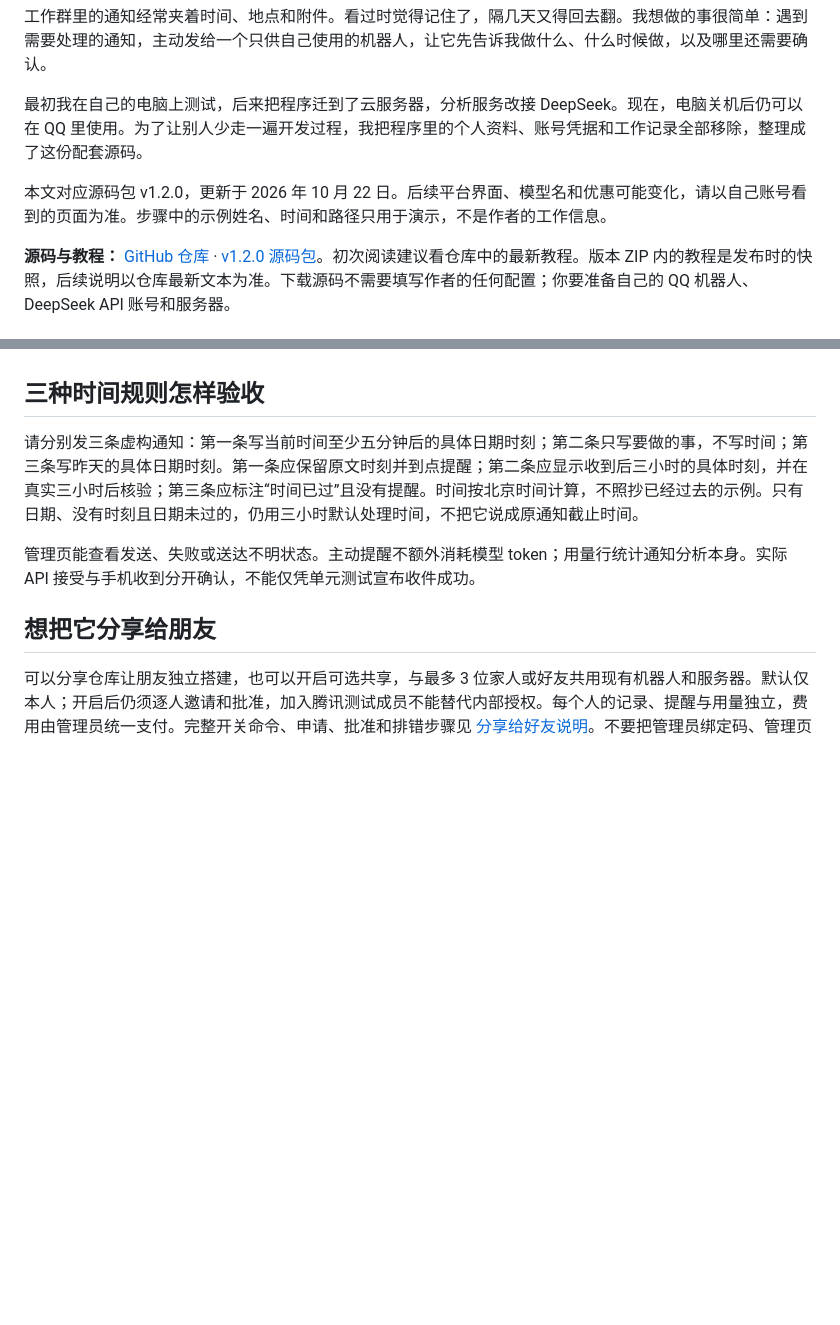
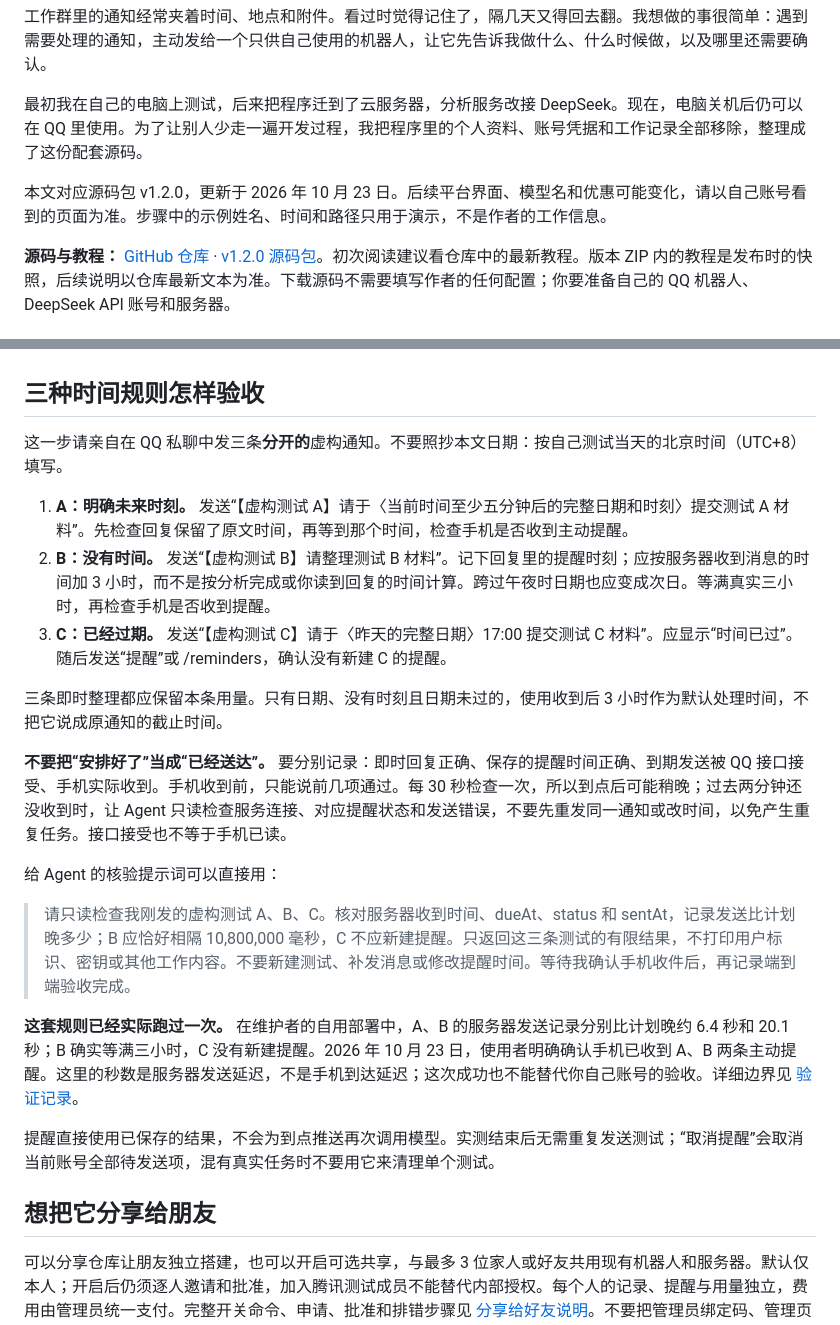
Before and after one commit to SHAWZHANG360/qq-work-assistant, a Markdown page: 安装教程.md, 2 parts joined by grey strips. Drawn GitHub-style; blank space fills up the shorter version.

Commit message:
docs: record real QQ reminder receipt and acceptance steps
Record owner-confirmed phone receipt for explicit-time and three-hour reminders, plus no reminder for expired items. Separate server send latency from phone arrival time and add beginner acceptance steps. Documentation only; no private identifiers, credentials or raw logs.

```diff
--- a/安装教程.md
+++ b/安装教程.md
@@ -4,7 +4,7 @@
 
 最初我在自己的电脑上测试，后来把程序迁到了云服务器，分析服务改接 DeepSeek。现在，电脑关机后仍可以在 QQ 里使用。为了让别人少走一遍开发过程，我把程序里的个人资料、账号凭据和工作记录全部移除，整理成了这份配套源码。
 
-本文对应源码包 v1.2.0，更新于 2026 年 10 月 22 日。后续平台界面、模型名和优惠可能变化，请以自己账号看到的页面为准。步骤中的示例姓名、时间和路径只用于演示，不是作者的工作信息。
+本文对应源码包 v1.2.0，更新于 2026 年 10 月 23 日。后续平台界面、模型名和优惠可能变化，请以自己账号看到的页面为准。步骤中的示例姓名、时间和路径只用于演示，不是作者的工作信息。
 
 **源码与教程：** [GitHub 仓库](https://github.com/SHAWZHANG360/qq-work-assistant) · [v1.2.0 源码包](https://github.com/SHAWZHANG360/qq-work-assistant/raw/refs/heads/main/qq-work-assistant-v1.2.0.zip)。初次阅读建议看仓库中的最新教程。版本 ZIP 内的教程是发布时的快照，后续说明以仓库最新文本为准。下载源码不需要填写作者的任何配置；你要准备自己的 QQ 机器人、DeepSeek API 账号和服务器。
 
@@ -564,9 +564,23 @@ sudo du -sh /var/lib/qq-work-assistant
 
 ## 三种时间规则怎样验收
 
-请分别发三条虚构通知：第一条写当前时间至少五分钟后的具体日期时刻；第二条只写要做的事，不写时间；第三条写昨天的具体日期时刻。第一条应保留原文时刻并到点提醒；第二条应显示收到后三小时的具体时刻，并在真实三小时后核验；第三条应标注“时间已过”且没有提醒。时间按北京时间计算，不照抄已经过去的示例。只有日期、没有时刻且日期未过的，仍用三小时默认处理时间，不把它说成原通知截止时间。
+这一步请亲自在 QQ 私聊中发三条**分开的**虚构通知。不要照抄本文日期：按自己测试当天的北京时间（UTC+8）填写。
 
-管理页能查看发送、失败或送达不明状态。主动提醒不额外消耗模型 token；用量行统计通知分析本身。实际 API 接受与手机收到分开确认，不能仅凭单元测试宣布收件成功。
+1. **A：明确未来时刻。** 发送“【虚构测试 A】请于〈当前时间至少五分钟后的完整日期和时刻〉提交测试 A 材料”。先检查回复保留了原文时间，再等到那个时间，检查手机是否收到主动提醒。
+2. **B：没有时间。** 发送“【虚构测试 B】请整理测试 B 材料”。记下回复里的提醒时刻；应按服务器收到消息的时间加 3 小时，而不是按分析完成或你读到回复的时间计算。跨过午夜时日期也应变成次日。等满真实三小时，再检查手机是否收到提醒。
+3. **C：已经过期。** 发送“【虚构测试 C】请于〈昨天的完整日期〉17:00 提交测试 C 材料”。应显示“时间已过”。随后发送“提醒”或 /reminders，确认没有新建 C 的提醒。
+
+三条即时整理都应保留本条用量。只有日期、没有时刻且日期未过的，使用收到后 3 小时作为默认处理时间，不把它说成原通知的截止时间。
+
+**不要把“安排好了”当成“已经送达”。** 要分别记录：即时回复正确、保存的提醒时间正确、到期发送被 QQ 接口接受、手机实际收到。手机收到前，只能说前几项通过。每 30 秒检查一次，所以到点后可能稍晚；过去两分钟还没收到时，让 Agent 只读检查服务连接、对应提醒状态和发送错误，不要先重发同一通知或改时间，以免产生重复任务。接口接受也不等于手机已读。
+
+给 Agent 的核验提示词可以直接用：
+
+> 请只读检查我刚发的虚构测试 A、B、C。核对服务器收到时间、dueAt、status 和 sentAt，记录发送比计划晚多少；B 应恰好相隔 10,800,000 毫秒，C 不应新建提醒。只返回这三条测试的有限结果，不打印用户标识、密钥或其他工作内容。不要新建测试、补发消息或修改提醒时间。等待我确认手机收件后，再记录端到端验收完成。
+
+**这套规则已经实际跑过一次。** 在维护者的自用部署中，A、B 的服务器发送记录分别比计划晚约 6.4 秒和 20.1 秒；B 确实等满三小时，C 没有新建提醒。2026 年 10 月 23 日，使用者明确确认手机已收到 A、B 两条主动提醒。这里的秒数是服务器发送延迟，不是手机到达延迟；这次成功也不能替代你自己账号的验收。详细边界见 [验证记录](验证记录.md)。
+
+提醒直接使用已保存的结果，不会为到点推送再次调用模型。实测结束后无需重复发送测试；“取消提醒”会取消当前账号全部待发送项，混有真实任务时不要用它来清理单个测试。
 
 ## 想把它分享给朋友
 
```
Also changed, not shown: README.md (+2 -0 lines), 验证记录.md (+15 -0 lines).
